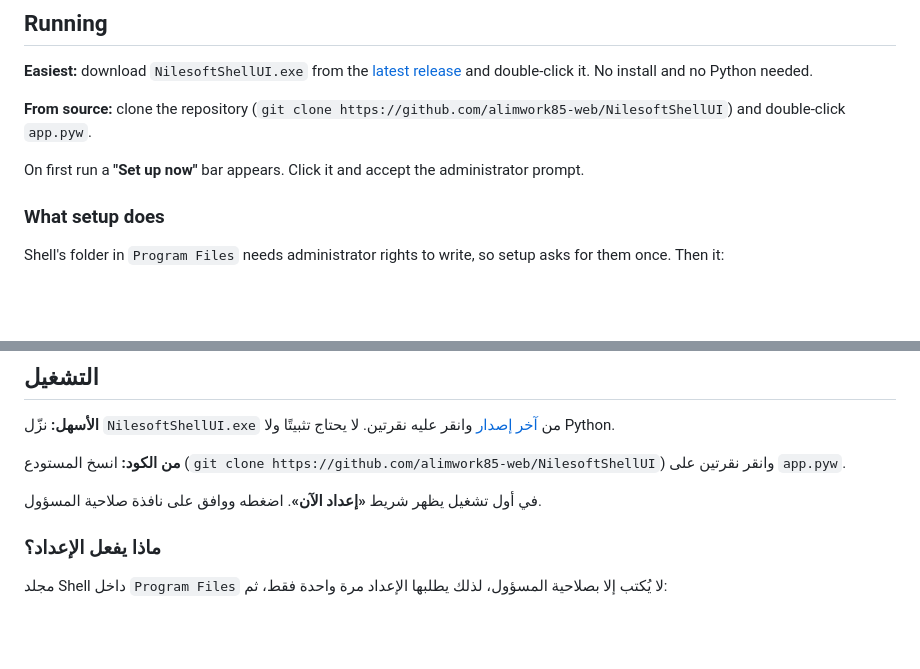
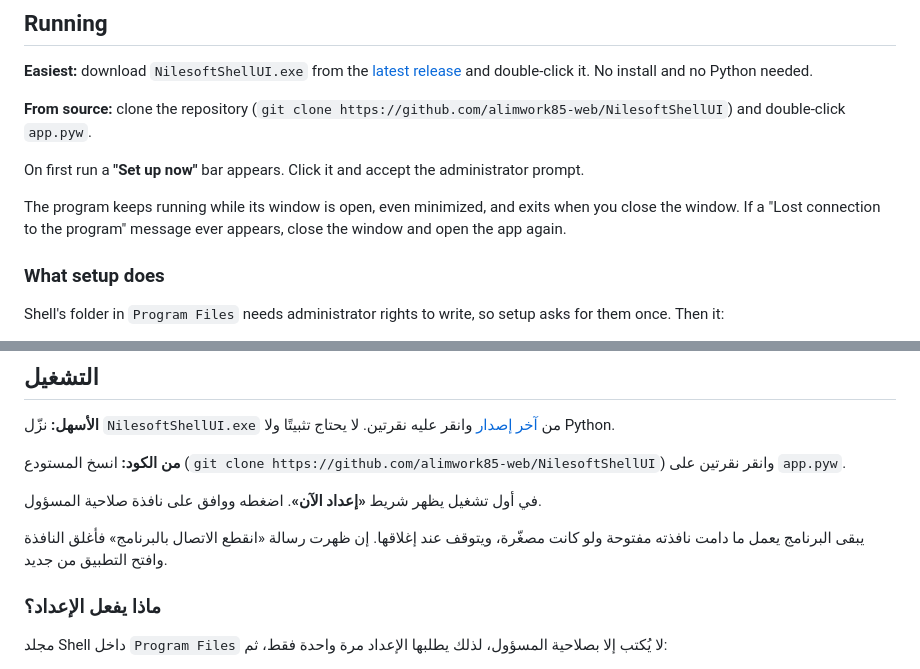
Before and after one commit to alimwork85-web/NilesoftShellUI, a Markdown page: README.md, 2 parts joined by grey strips. GitHub-like rendering; blank space fills up the shorter version.

Commit message:
README: note that the app runs while its window is open, and what the lost-connection message means
Co-Authored-By: Claude Opus 5.5 <noreply@anthropic.com>

```diff
--- a/README.md
+++ b/README.md
@@ -46,6 +46,8 @@ An easy English/Arabic interface for customizing the Windows right-click menu wi
 **From source:** clone the repository (`git clone https://github.com/alimwork85-web/NilesoftShellUI`) and double-click `app.pyw`.
 
 On first run a **"Set up now"** bar appears. Click it and accept the administrator prompt.
+
+The program keeps running while its window is open, even minimized, and exits when you close the window. If a "Lost connection to the program" message ever appears, close the window and open the app again.
 
 ### What setup does
 
@@ -112,6 +114,8 @@ Everything runs on your machine: a local server on `127.0.0.1`, protected by a r
 
 في أول تشغيل يظهر شريط **«إعداد الآن»**. اضغطه ووافق على نافذة صلاحية المسؤول.
 
+يبقى البرنامج يعمل ما دامت نافذته مفتوحة ولو كانت مصغّرة، ويتوقف عند إغلاقها. إن ظهرت رسالة «انقطع الاتصال بالبرنامج» فأغلق النافذة وافتح التطبيق من جديد.
+
 ### ماذا يفعل الإعداد؟
 
 مجلد Shell داخل `Program Files` لا يُكتب إلا بصلاحية المسؤول، لذلك يطلبها الإعداد مرة واحدة فقط، ثم:
```
